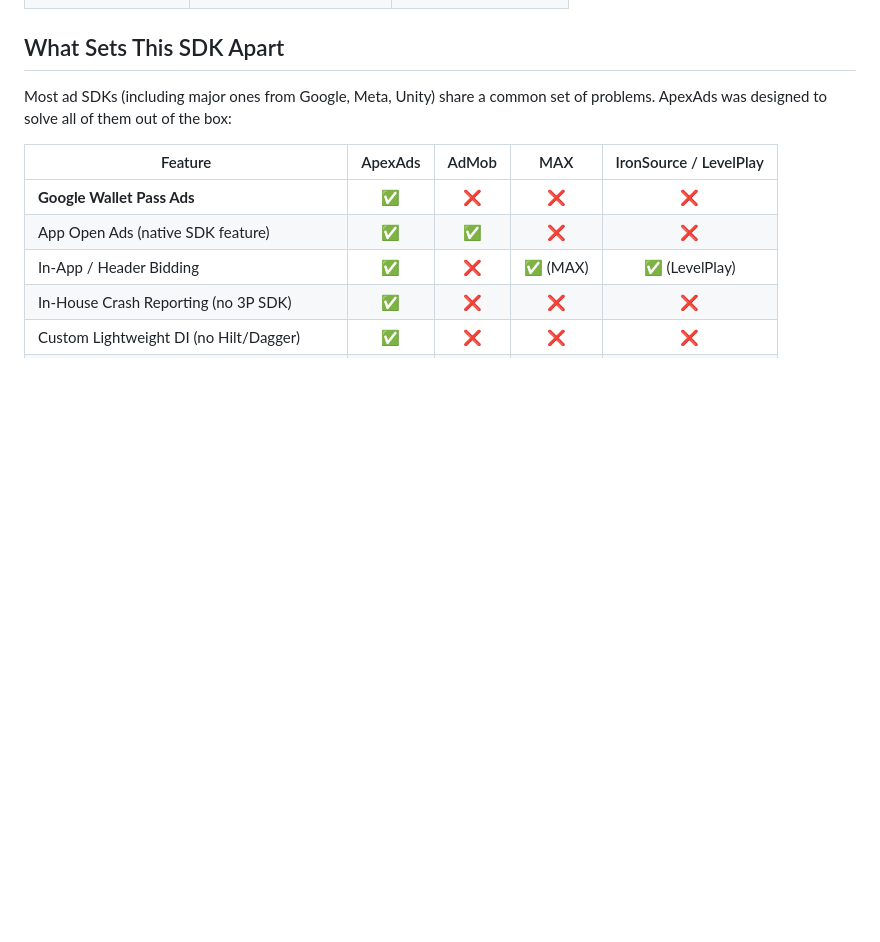
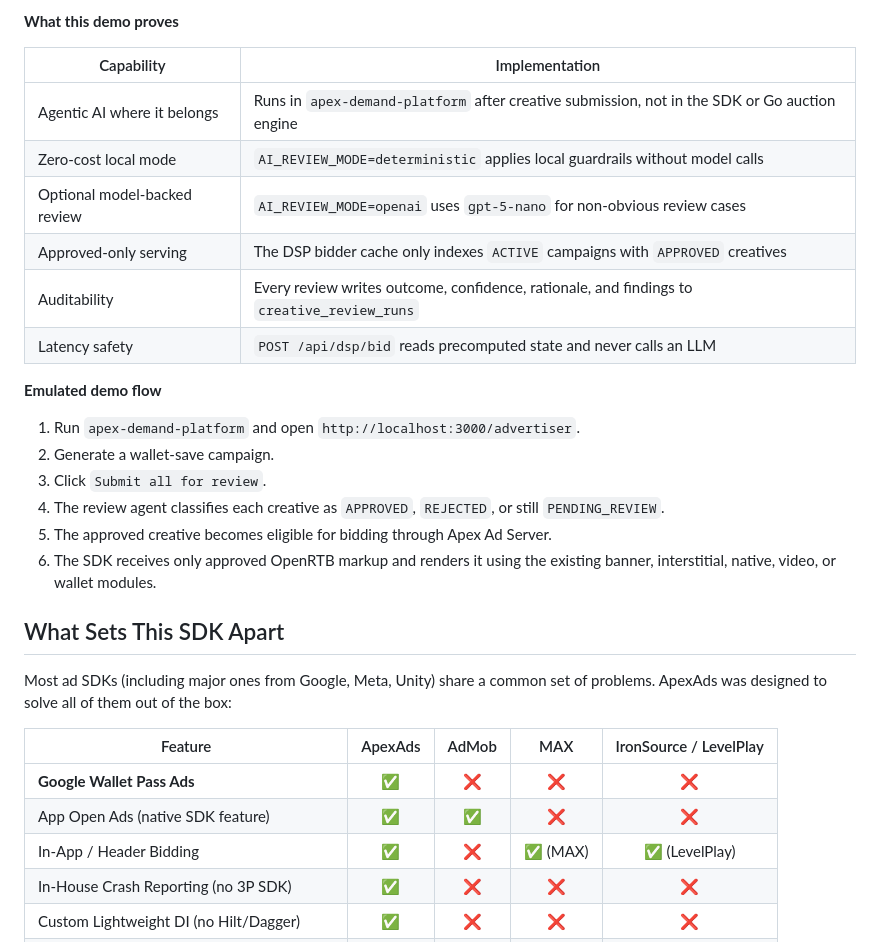
Before and after one commit to Madroid2/apex-ad-sdk-android, a Markdown page: README.md, the part around one of its changes. GitHub-like rendering; blank space fills up the shorter version.

Commit message:
Add agentic creative review demo to README

```diff
--- a/README.md
+++ b/README.md
@@ -47,3 +107,22 @@
+**What this demo proves**
+
+| Capability | Implementation |
+|---|---|
+| Agentic AI where it belongs | Runs in `apex-demand-platform` after creative submission, not in the SDK or Go auction engine |
+| Zero-cost local mode | `AI_REVIEW_MODE=deterministic` applies local guardrails without model calls |
+| Optional model-backed review | `AI_REVIEW_MODE=openai` uses `gpt-5-nano` for non-obvious review cases |
+| Approved-only serving | The DSP bidder cache only indexes `ACTIVE` campaigns with `APPROVED` creatives |
+| Auditability | Every review writes outcome, confidence, rationale, and findings to `creative_review_runs` |
+| Latency safety | `POST /api/dsp/bid` reads precomputed state and never calls an LLM |
+
+**Emulated demo flow**
+
+1. Run `apex-demand-platform` and open `http://localhost:3000/advertiser`.
+2. Generate a wallet-save campaign.
+3. Click `Submit all for review`.
+4. The review agent classifies each creative as `APPROVED`, `REJECTED`, or still `PENDING_REVIEW`.
+5. The approved creative becomes eligible for bidding through Apex Ad Server.
+6. The SDK receives only approved OpenRTB markup and renders it using the existing banner, interstitial, native, video, or wallet modules.
 
 ## What Sets This SDK Apart
 
```
Also changed, not shown: other parts of README.md (+60 -0 lines).
